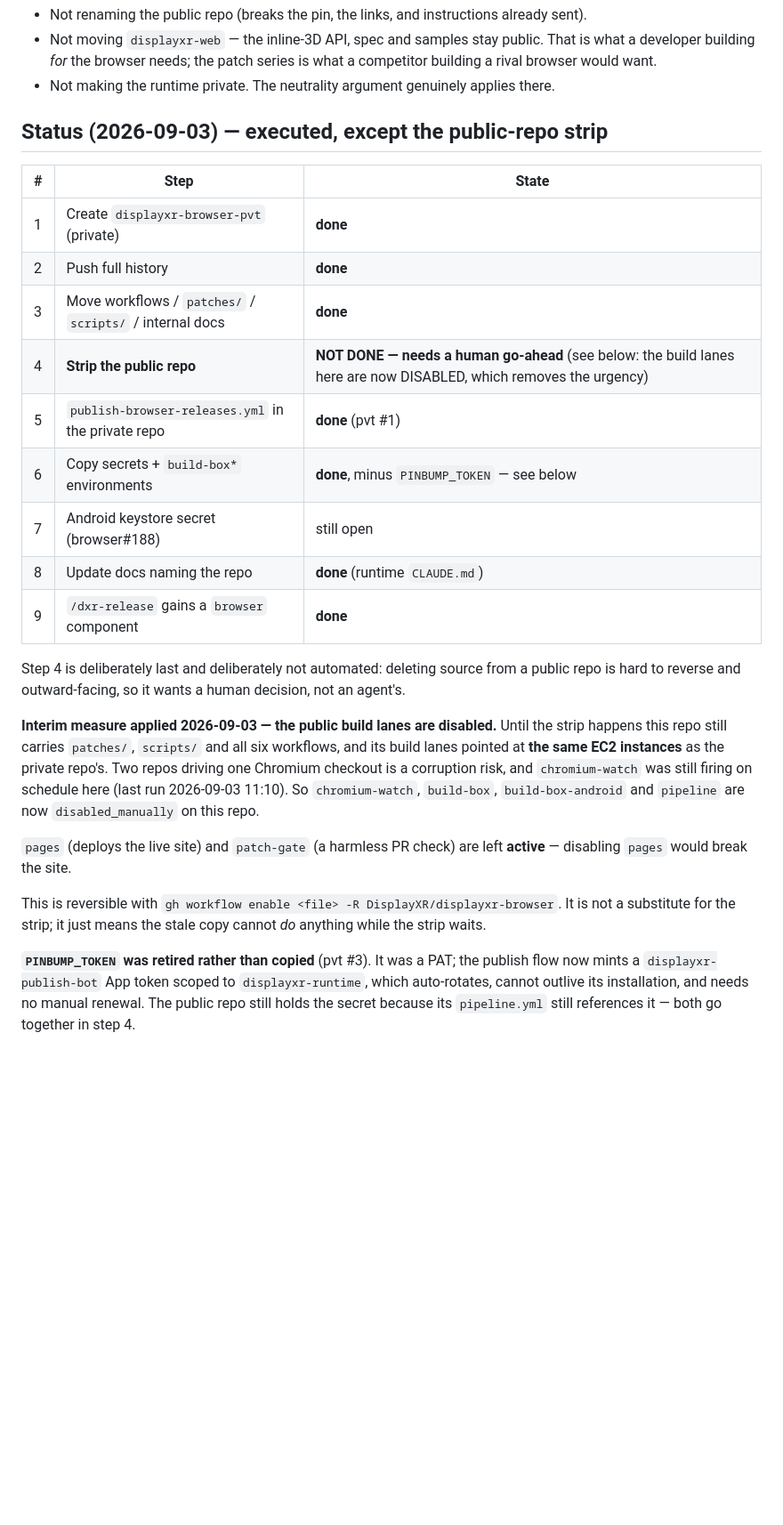
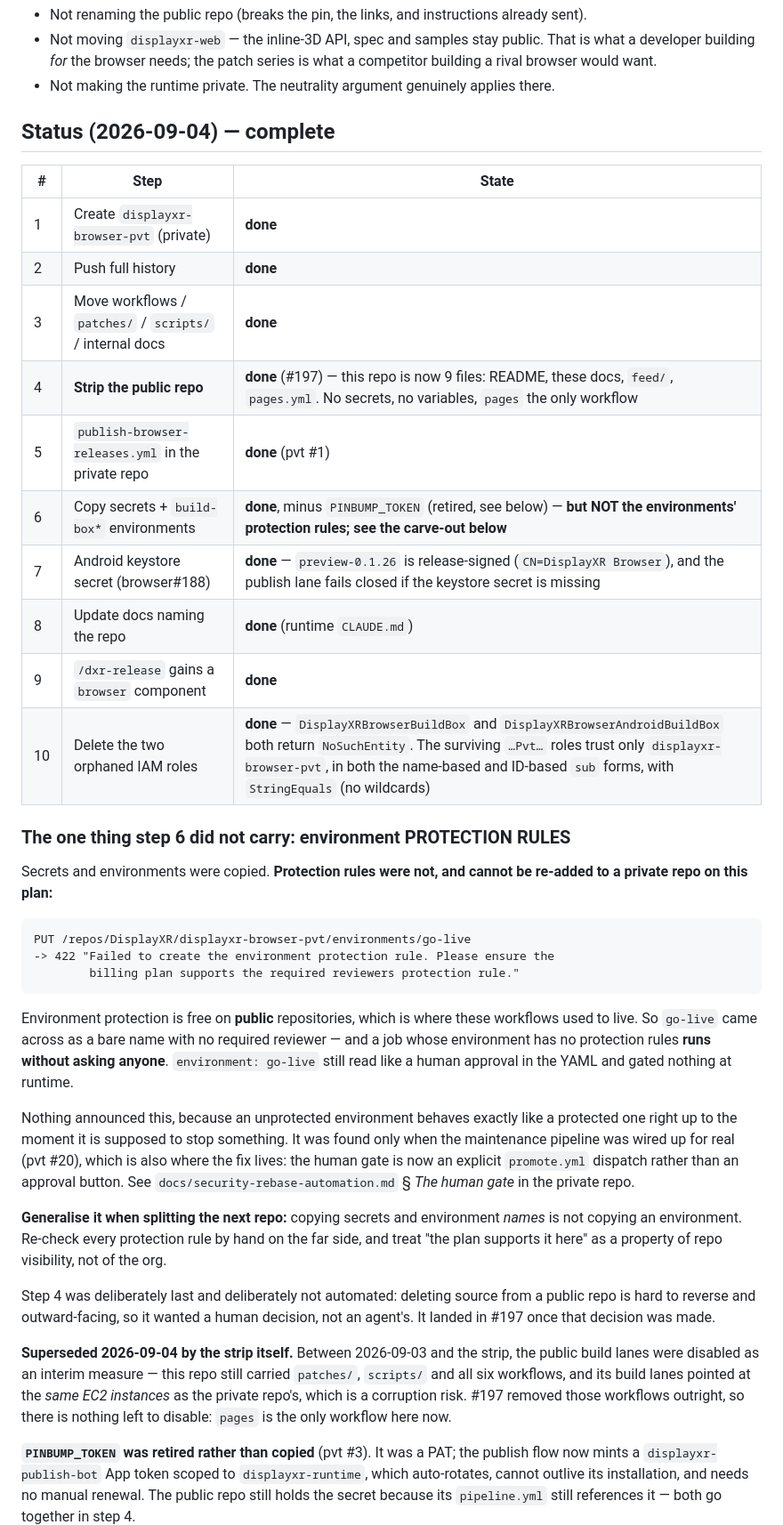
Before and after one commit to DisplayXR/displayxr-browser, a Markdown page: docs/repo-split-plan.md, the part around the change. Shown at 89% size. Drawn GitHub-style; blank space fills up the shorter version.

Commit message:
docs: the split is complete — correct a status table that still said otherwise
The table claimed step 4 (strip the public repo) was NOT DONE and step 7 (the
Android keystore) was still open. Both landed: this repo is 9 files with no
secrets and no variables, and preview-0.1.26 shipped a release-signed APK.

Records step 10 (the two orphaned IAM roles trusting this repo are deleted; the
surviving ones trust only the private repo, StringEquals, both sub forms), and
retires the interim "build lanes are disabled here" note — #197 removed those
workflows, so there is nothing left to disable.

Adds the carve-out step 6 missed: environment PROTECTION RULES did not come
across with the environments, and cannot be re-added to a private repo on this
plan (422, required-reviewers is not supported). go-live arrived as a bare name,
and a job whose environment has no rules runs without asking anyone -- so it read
like a human approval and gated nothing. Worth generalising before the next repo
split: copying secrets and environment names is not copying an environment.

Co-Authored-By: Claude Opus 5 (1M context) <noreply@anthropic.com>
Claude-Session: https://claude.ai/code/session_01TMaztMD4Bhf7x1S3iQPiet

````diff
--- a/docs/repo-split-plan.md
+++ b/docs/repo-split-plan.md
@@ -98,36 +98,56 @@ one piece of box-side work this migration creates.**
   rival browser would want.
 - Not making the runtime private. The neutrality argument genuinely applies there.
 
-## Status (2026-09-03) — executed, except the public-repo strip
+## Status (2026-09-04) — complete
 
 | # | Step | State |
 |---|---|---|
 | 1 | Create `displayxr-browser-pvt` (private) | **done** |
 | 2 | Push full history | **done** |
 | 3 | Move workflows / `patches/` / `scripts/` / internal docs | **done** |
-| 4 | **Strip the public repo** | **NOT DONE — needs a human go-ahead** (see below: the build lanes here are now DISABLED, which removes the urgency) |
+| 4 | **Strip the public repo** | **done** (#197) — this repo is now 9 files: README, these docs, `feed/`, `pages.yml`. No secrets, no variables, `pages` the only workflow |
 | 5 | `publish-browser-releases.yml` in the private repo | **done** (pvt #1) |
-| 6 | Copy secrets + `build-box*` environments | **done**, minus `PINBUMP_TOKEN` — see below |
-| 7 | Android keystore secret (browser#188) | still open |
+| 6 | Copy secrets + `build-box*` environments | **done**, minus `PINBUMP_TOKEN` (retired, see below) — **but NOT the environments' protection rules; see the carve-out below** |
+| 7 | Android keystore secret (browser#188) | **done** — `preview-0.1.26` is release-signed (`CN=DisplayXR Browser`), and the publish lane fails closed if the keystore secret is missing |
 | 8 | Update docs naming the repo | **done** (runtime `CLAUDE.md`) |
 | 9 | `/dxr-release` gains a `browser` component | **done** |
+| 10 | Delete the two orphaned IAM roles | **done** — `DisplayXRBrowserBuildBox` and `DisplayXRBrowserAndroidBuildBox` both return `NoSuchEntity`. The surviving `…Pvt…` roles trust only `displayxr-browser-pvt`, in both the name-based and ID-based `sub` forms, with `StringEquals` (no wildcards) |
 
-Step 4 is deliberately last and deliberately not automated: deleting source from a public
-repo is hard to reverse and outward-facing, so it wants a human decision, not an agent's.
+### The one thing step 6 did not carry: environment PROTECTION RULES
 
-**Interim measure applied 2026-09-03 — the public build lanes are disabled.** Until the
-strip happens this repo still carries `patches/`, `scripts/` and all six workflows, and
-its build lanes pointed at **the same EC2 instances** as the private repo's. Two repos
-driving one Chromium checkout is a corruption risk, and `chromium-watch` was still firing
-on schedule here (last run 2026-09-03 11:10). So `chromium-watch`, `build-box`,
-`build-box-android` and `pipeline` are now `disabled_manually` on this repo.
+Secrets and environments were copied. **Protection rules were not, and cannot be re-added
+to a private repo on this plan:**
 
-`pages` (deploys the live site) and `patch-gate` (a harmless PR check) are left **active**
-— disabling `pages` would break the site.
+```
+PUT /repos/DisplayXR/displayxr-browser-pvt/environments/go-live
+-> 422 "Failed to create the environment protection rule. Please ensure the
+        billing plan supports the required reviewers protection rule."
+```
 
-This is reversible with `gh workflow enable <file> -R DisplayXR/displayxr-browser`. It is
-not a substitute for the strip; it just means the stale copy cannot *do* anything while
-the strip waits.
+Environment protection is free on **public** repositories, which is where these workflows
+used to live. So `go-live` came across as a bare name with no required reviewer — and a job
+whose environment has no protection rules **runs without asking anyone**. `environment:
+go-live` still read like a human approval in the YAML and gated nothing at runtime.
+
+Nothing announced this, because an unprotected environment behaves exactly like a protected
+one right up to the moment it is supposed to stop something. It was found only when the
+maintenance pipeline was wired up for real (pvt #20), which is also where the fix lives: the
+human gate is now an explicit `promote.yml` dispatch rather than an approval button. See
+`docs/security-rebase-automation.md` § *The human gate* in the private repo.
+
+**Generalise it when splitting the next repo:** copying secrets and environment *names* is
+not copying an environment. Re-check every protection rule by hand on the far side, and
+treat "the plan supports it here" as a property of repo visibility, not of the org.
+
+Step 4 was deliberately last and deliberately not automated: deleting source from a public
+repo is hard to reverse and outward-facing, so it wanted a human decision, not an agent's.
+It landed in #197 once that decision was made.
+
+**Superseded 2026-09-04 by the strip itself.** Between 2026-09-03 and the strip, the public
+build lanes were disabled as an interim measure — this repo still carried `patches/`,
+`scripts/` and all six workflows, and its build lanes pointed at the *same EC2 instances*
+as the private repo's, which is a corruption risk. #197 removed those workflows outright,
+so there is nothing left to disable: `pages` is the only workflow here now.
 
 **`PINBUMP_TOKEN` was retired rather than copied** (pvt #3). It was a PAT; the publish flow
 now mints a `displayxr-publish-bot` App token scoped to `displayxr-runtime`, which
````
